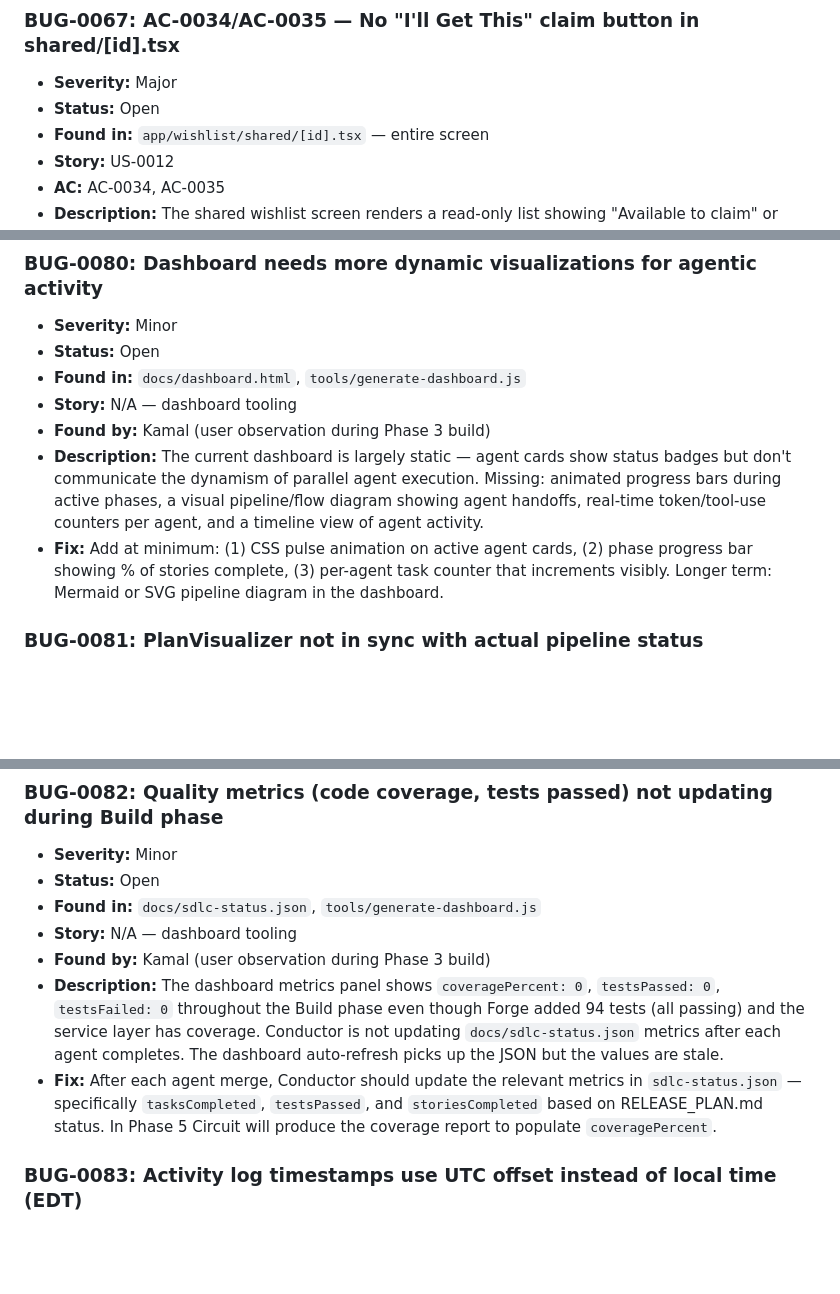
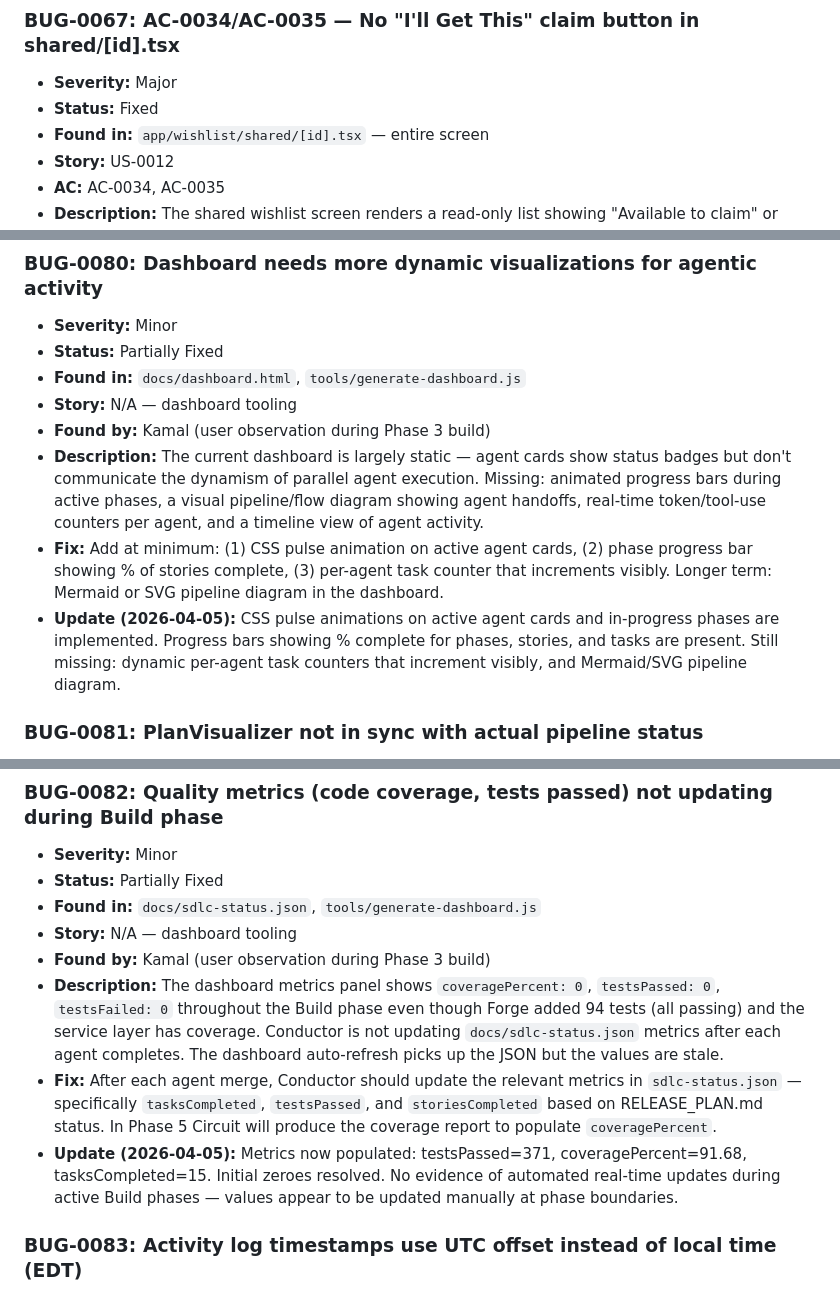
Before and after one commit to ksyed0/CTC-Mobile-Wishlist, a Markdown page: docs/BUGS.md, 3 parts joined by grey strips. GitHub-like rendering; blank space fills up the shorter version.

```diff
--- a/docs/BUGS.md
+++ b/docs/BUGS.md
@@ -585,7 +585,7 @@
 ### BUG-0067: AC-0034/AC-0035 — No "I'll Get This" claim button in shared/[id].tsx
 
 - **Severity:** Major
-- **Status:** Open
+- **Status:** Fixed
 - **Found in:** `app/wishlist/shared/[id].tsx` — entire screen
 - **Story:** US-0012
 - **AC:** AC-0034, AC-0035
@@ -693,12 +694,13 @@
 ### BUG-0080: Dashboard needs more dynamic visualizations for agentic activity
 
 - **Severity:** Minor
-- **Status:** Open
+- **Status:** Partially Fixed
 - **Found in:** `docs/dashboard.html`, `tools/generate-dashboard.js`
 - **Story:** N/A — dashboard tooling
 - **Found by:** Kamal (user observation during Phase 3 build)
 - **Description:** The current dashboard is largely static — agent cards show status badges but don't communicate the dynamism of parallel agent execution. Missing: animated progress bars during active phases, a visual pipeline/flow diagram showing agent handoffs, real-time token/tool-use counters per agent, and a timeline view of agent activity.
 - **Fix:** Add at minimum: (1) CSS pulse animation on active agent cards, (2) phase progress bar showing % of stories complete, (3) per-agent task counter that increments visibly. Longer term: Mermaid or SVG pipeline diagram in the dashboard.
+- **Update (2026-04-05):** CSS pulse animations on active agent cards and in-progress phases are implemented. Progress bars showing % complete for phases, stories, and tasks are present. Still missing: dynamic per-agent task counters that increment visibly, and Mermaid/SVG pipeline diagram.
 
 ### BUG-0081: PlanVisualizer not in sync with actual pipeline status
 
@@ -713,12 +715,13 @@
 ### BUG-0082: Quality metrics (code coverage, tests passed) not updating during Build phase
 
 - **Severity:** Minor
-- **Status:** Open
+- **Status:** Partially Fixed
 - **Found in:** `docs/sdlc-status.json`, `tools/generate-dashboard.js`
 - **Story:** N/A — dashboard tooling
 - **Found by:** Kamal (user observation during Phase 3 build)
 - **Description:** The dashboard metrics panel shows `coveragePercent: 0`, `testsPassed: 0`, `testsFailed: 0` throughout the Build phase even though Forge added 94 tests (all passing) and the service layer has coverage. Conductor is not updating `docs/sdlc-status.json` metrics after each agent completes. The dashboard auto-refresh picks up the JSON but the values are stale.
 - **Fix:** After each agent merge, Conductor should update the relevant metrics in `sdlc-status.json` — specifically `tasksCompleted`, `testsPassed`, and `storiesCompleted` based on RELEASE_PLAN.md status. In Phase 5 Circuit will produce the coverage report to populate `coveragePercent`.
+- **Update (2026-04-05):** Metrics now populated: testsPassed=371, coveragePercent=91.68, tasksCompleted=15. Initial zeroes resolved. No evidence of automated real-time updates during active Build phases — values appear to be updated manually at phase boundaries.
 
 ### BUG-0083: Activity log timestamps use UTC offset instead of local time (EDT)
 
```
Also changed, not shown: other parts of docs/BUGS.md (+11 -10 lines).
